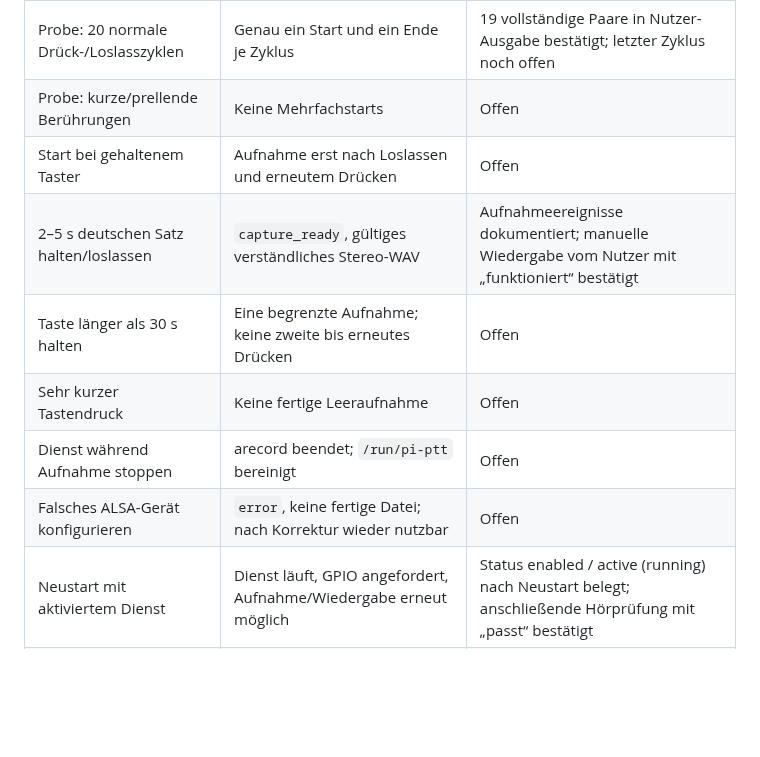
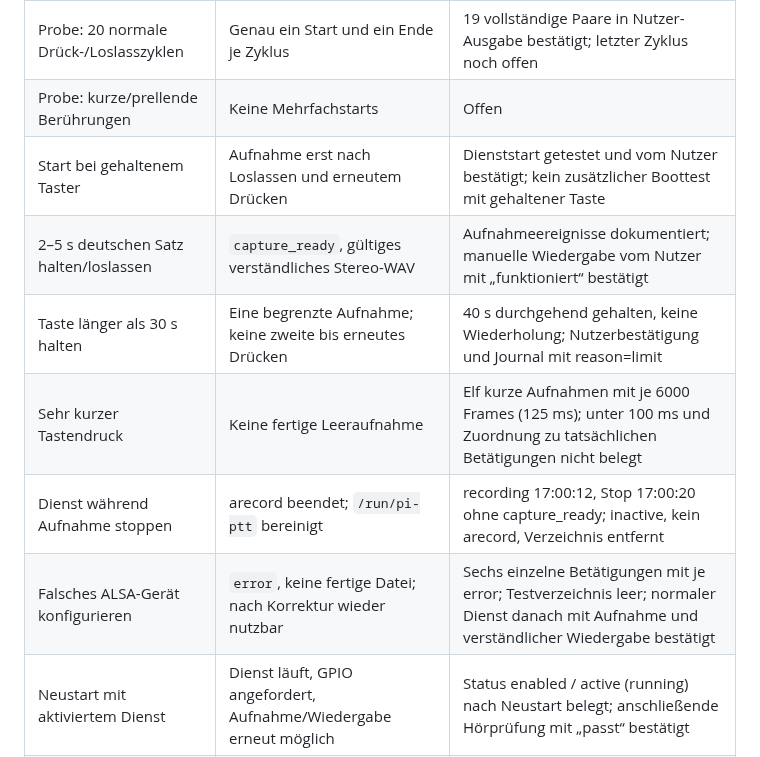
Before and after one commit to 0b-ivan/pi-voice-assistant, a Markdown page: docs/push-to-talk.md, the part around one of its changes. Drawn GitHub-style; blank space fills up the shorter version.

```diff
--- a/docs/push-to-talk.md
+++ b/docs/push-to-talk.md
@@ -97,12 +97,12 @@ Auf dem Pi folgende Ergebnisse mit Datum, Kernel, `dpkg-query -W python3-libgpio
 |---|---|---|
 | Probe: 20 normale Drück-/Loslasszyklen | Genau ein Start und ein Ende je Zyklus | 19 vollständige Paare in Nutzer-Ausgabe bestätigt; letzter Zyklus noch offen |
 | Probe: kurze/prellende Berührungen | Keine Mehrfachstarts | Offen |
-| Start bei gehaltenem Taster | Aufnahme erst nach Loslassen und erneutem Drücken | Offen |
+| Start bei gehaltenem Taster | Aufnahme erst nach Loslassen und erneutem Drücken | Dienststart getestet und vom Nutzer bestätigt; kein zusätzlicher Boottest mit gehaltener Taste |
 | 2–5 s deutschen Satz halten/loslassen | `capture_ready`, gültiges verständliches Stereo-WAV | Aufnahmeereignisse dokumentiert; manuelle Wiedergabe vom Nutzer mit „funktioniert“ bestätigt |
-| Taste länger als 30 s halten | Eine begrenzte Aufnahme; keine zweite bis erneutes Drücken | Offen |
-| Sehr kurzer Tastendruck | Keine fertige Leeraufnahme | Offen |
-| Dienst während Aufnahme stoppen | arecord beendet; `/run/pi-ptt` bereinigt | Offen |
-| Falsches ALSA-Gerät konfigurieren | `error`, keine fertige Datei; nach Korrektur wieder nutzbar | Offen |
+| Taste länger als 30 s halten | Eine begrenzte Aufnahme; keine zweite bis erneutes Drücken | 40 s durchgehend gehalten, keine Wiederholung; Nutzerbestätigung und Journal mit reason=limit |
+| Sehr kurzer Tastendruck | Keine fertige Leeraufnahme | Elf kurze Aufnahmen mit je 6000 Frames (125 ms); unter 100 ms und Zuordnung zu tatsächlichen Betätigungen nicht belegt |
+| Dienst während Aufnahme stoppen | arecord beendet; `/run/pi-ptt` bereinigt | recording 17:00:12, Stop 17:00:20 ohne capture_ready; inactive, kein arecord, Verzeichnis entfernt |
+| Falsches ALSA-Gerät konfigurieren | `error`, keine fertige Datei; nach Korrektur wieder nutzbar | Sechs einzelne Betätigungen mit je error; Testverzeichnis leer; normaler Dienst danach mit Aufnahme und verständlicher Wiedergabe bestätigt |
 | Neustart mit aktiviertem Dienst | Dienst läuft, GPIO angefordert, Aufnahme/Wiedergabe erneut möglich | Status enabled / active (running) nach Neustart belegt; anschließende Hörprüfung mit „passt“ bestätigt |
 | Speicher/CPU beobachten | Kein Dateiwachstum über einen Slot; Last messen | Offen |
 
```
Also changed, not shown: other parts of docs/push-to-talk.md (+15 -2 lines).
